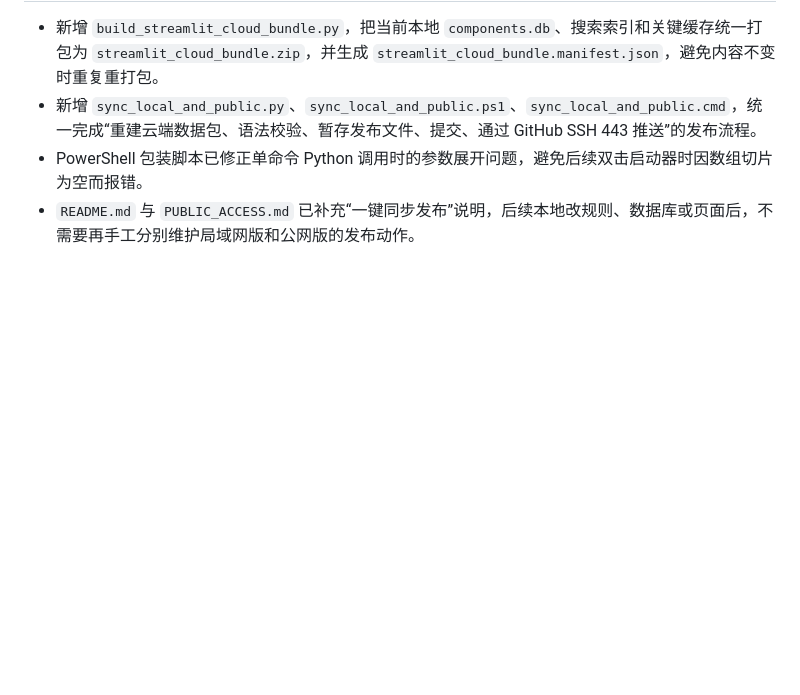
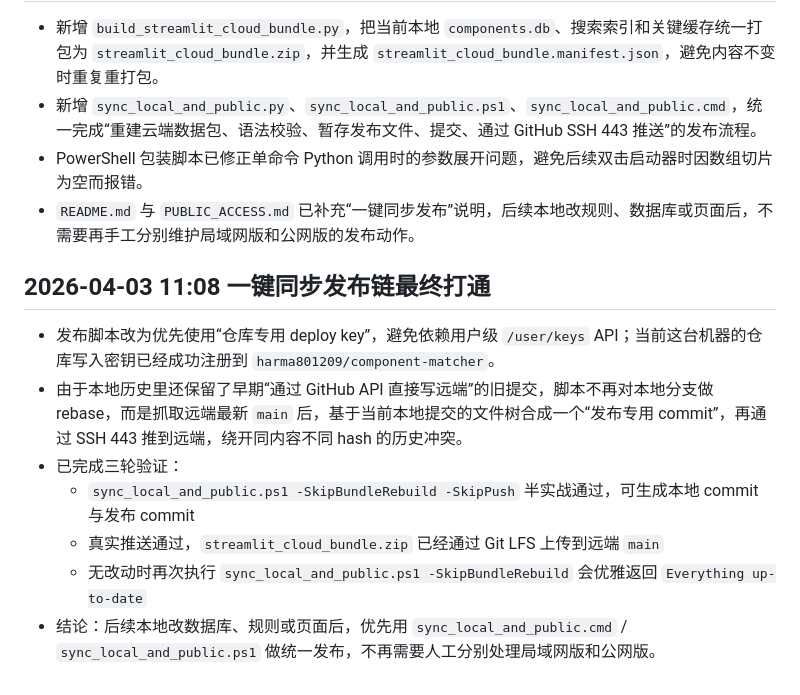
Before and after one commit to harma801209/component-matcher, a Markdown page: operation_log.md, the part around the change. Rendered like a GitHub page; blank space fills up the shorter version.

Commit message:
Log one-click sync rollout

```diff
--- a/operation_log.md
+++ b/operation_log.md
@@ -881,3 +881,12 @@
 - 新增 `sync_local_and_public.py`、`sync_local_and_public.ps1`、`sync_local_and_public.cmd`，统一完成“重建云端数据包、语法校验、暂存发布文件、提交、通过 GitHub SSH 443 推送”的发布流程。
 - PowerShell 包装脚本已修正单命令 Python 调用时的参数展开问题，避免后续双击启动器时因数组切片为空而报错。
 - `README.md` 与 `PUBLIC_ACCESS.md` 已补充“一键同步发布”说明，后续本地改规则、数据库或页面后，不需要再手工分别维护局域网版和公网版的发布动作。
+
+## 2026-04-03 11:08 一键同步发布链最终打通
+- 发布脚本改为优先使用“仓库专用 deploy key”，避免依赖用户级 `/user/keys` API；当前这台机器的仓库写入密钥已经成功注册到 `harma801209/component-matcher`。
+- 由于本地历史里还保留了早期“通过 GitHub API 直接写远端”的旧提交，脚本不再对本地分支做 rebase，而是抓取远端最新 `main` 后，基于当前本地提交的文件树合成一个“发布专用 commit”，再通过 SSH 443 推到远端，绕开同内容不同 hash 的历史冲突。
+- 已完成三轮验证：
+  - `sync_local_and_public.ps1 -SkipBundleRebuild -SkipPush` 半实战通过，可生成本地 commit 与发布 commit
+  - 真实推送通过，`streamlit_cloud_bundle.zip` 已经通过 Git LFS 上传到远端 `main`
+  - 无改动时再次执行 `sync_local_and_public.ps1 -SkipBundleRebuild` 会优雅返回 `Everything up-to-date`
+- 结论：后续本地改数据库、规则或页面后，优先用 `sync_local_and_public.cmd` / `sync_local_and_public.ps1` 做统一发布，不再需要人工分别处理局域网版和公网版。
```
